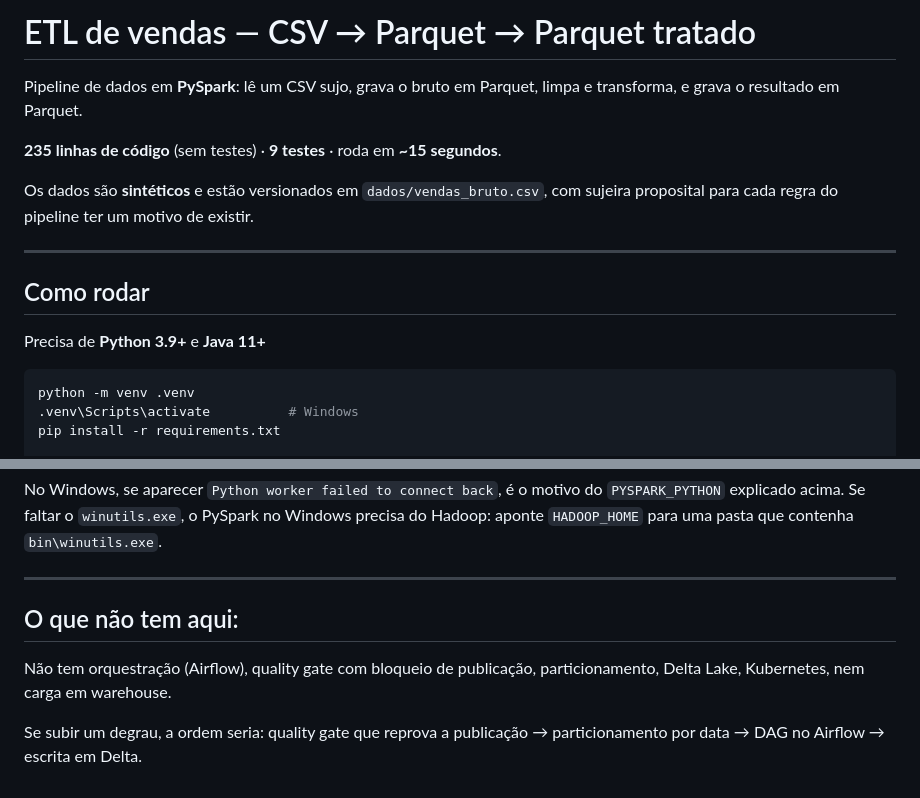
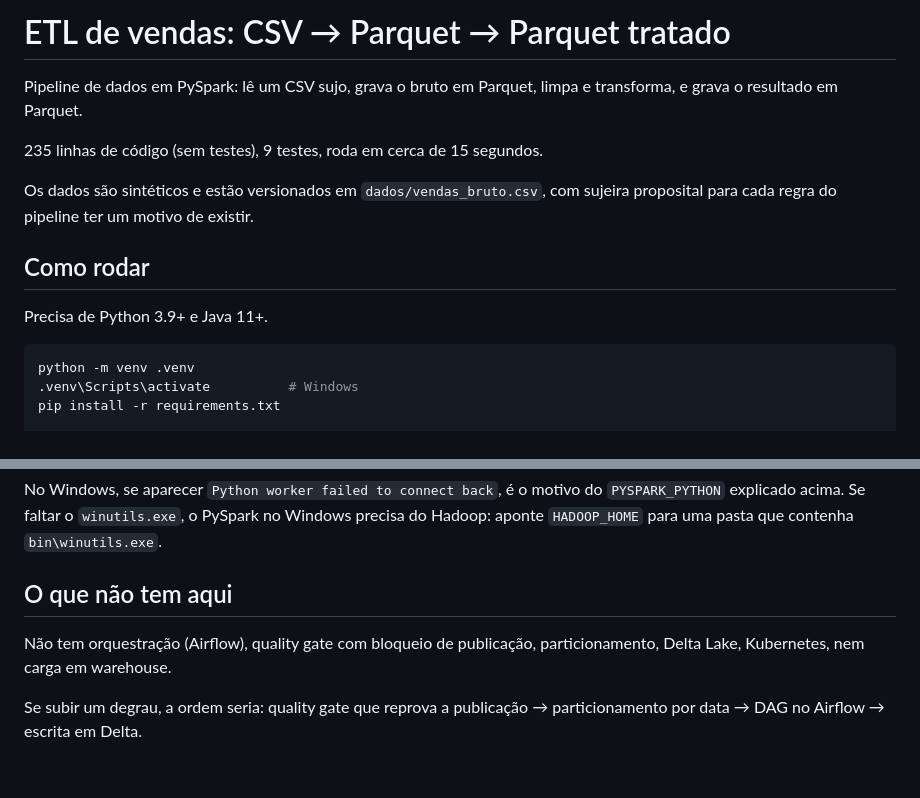
Before and after one commit to renatoapdl/pipeline-etl-vendas, a Markdown page: README.md, 2 parts joined by grey strips. GitHub-like rendering.

````diff
--- a/README.md
+++ b/README.md
@@ -1,18 +1,16 @@
-# ETL de vendas — CSV → Parquet → Parquet tratado
+# ETL de vendas: CSV → Parquet → Parquet tratado
 
-Pipeline de dados em **PySpark**: lê um CSV sujo, grava o bruto em Parquet, limpa e transforma, e grava
+Pipeline de dados em PySpark: lê um CSV sujo, grava o bruto em Parquet, limpa e transforma, e grava
 o resultado em Parquet.
 
-**235 linhas de código** (sem testes) · **9 testes** · roda em **~15 segundos**.
+235 linhas de código (sem testes), 9 testes, roda em cerca de 15 segundos.
 
-Os dados são **sintéticos** e estão versionados em `dados/vendas_bruto.csv`, com sujeira proposital para
+Os dados são sintéticos e estão versionados em `dados/vendas_bruto.csv`, com sujeira proposital para
 cada regra do pipeline ter um motivo de existir.
-
----
 
 ## Como rodar
 
-Precisa de **Python 3.9+** e **Java 11+**
+Precisa de Python 3.9+ e Java 11+.
 
 ```bash
 python -m venv .venv
@@ -147,12 +132,10 @@ No Windows, se aparecer `Python worker failed to connect back`, é o motivo do `
 acima. Se faltar o `winutils.exe`, o PySpark no Windows precisa do Hadoop: aponte `HADOOP_HOME` para uma
 pasta que contenha `bin\winutils.exe`.
 
----
+## O que não tem aqui
 
-## O que não tem aqui:
-
-Não tem orquestração (Airflow), quality gate com bloqueio de publicação,
-particionamento, Delta Lake, Kubernetes, nem carga em warehouse.
+Não tem orquestração (Airflow), quality gate com bloqueio de publicação, particionamento, Delta Lake,
+Kubernetes, nem carga em warehouse.
 
 Se subir um degrau, a ordem seria: quality gate que reprova a publicação → particionamento por data →
 DAG no Airflow → escrita em Delta.
````
Also changed, not shown: other parts of README.md (+25 -38 lines).
